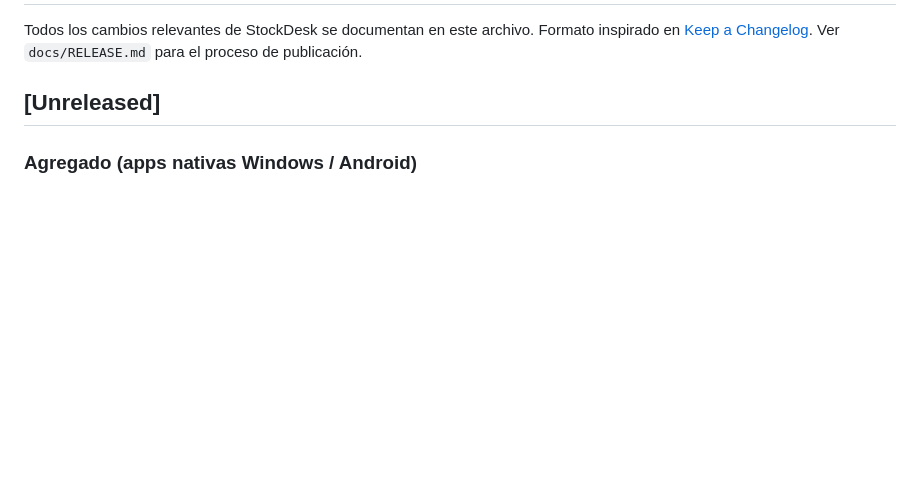
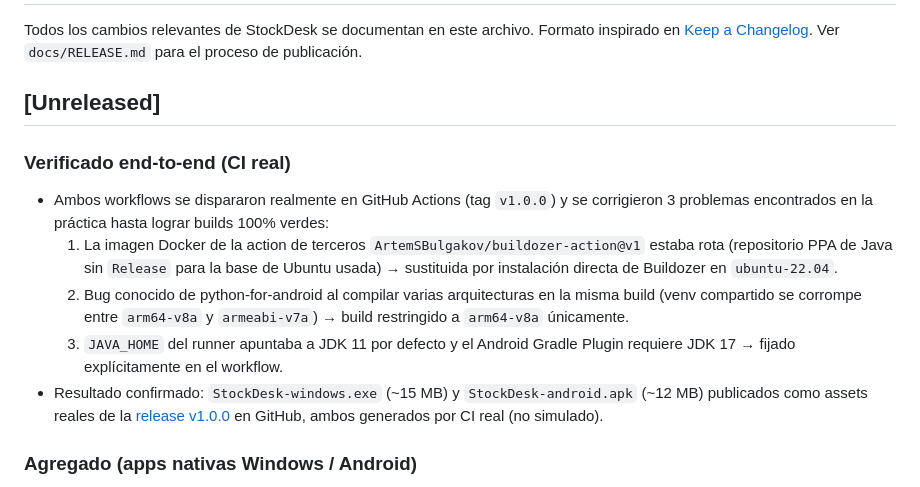
Before and after one commit to Junmoxia41/StockDesk, a Markdown page: CHANGELOG.md, the part around the change. Drawn GitHub-style; blank space fills up the shorter version.

Commit message:
Document verified end-to-end native app CI builds in CHANGELOG
Co-authored-by: arena-agent <297053741+arena-agent@users.noreply.github.com>

```diff
--- a/CHANGELOG.md
+++ b/CHANGELOG.md
@@ -5,6 +5,24 @@ Formato inspirado en [Keep a Changelog](https://keepachangelog.com/es-ES/1.1.0/)
 Ver `docs/RELEASE.md` para el proceso de publicación.
 
 ## [Unreleased]
+
+### Verificado end-to-end (CI real)
+- Ambos workflows se dispararon realmente en GitHub Actions (tag
+  `v1.0.0`) y se corrigieron 3 problemas encontrados en la práctica hasta
+  lograr builds 100% verdes:
+  1. La imagen Docker de la action de terceros `ArtemSBulgakov/buildozer-action@v1`
+     estaba rota (repositorio PPA de Java sin `Release` para la base de
+     Ubuntu usada) → sustituida por instalación directa de Buildozer en
+     `ubuntu-22.04`.
+  2. Bug conocido de python-for-android al compilar varias arquitecturas
+     en la misma build (venv compartido se corrompe entre `arm64-v8a` y
+     `armeabi-v7a`) → build restringido a `arm64-v8a` únicamente.
+  3. `JAVA_HOME` del runner apuntaba a JDK 11 por defecto y el Android
+     Gradle Plugin requiere JDK 17 → fijado explícitamente en el workflow.
+- Resultado confirmado: `StockDesk-windows.exe` (~15 MB) y
+  `StockDesk-android.apk` (~12 MB) publicados como assets reales de la
+  [release v1.0.0](https://github.com/Junmoxia41/StockDesk/releases/tag/v1.0.0)
+  en GitHub, ambos generados por CI real (no simulado).
 
 ### Agregado (apps nativas Windows / Android)
 - Nueva carpeta `native/` que empaqueta la misma app web como app nativa,
```
